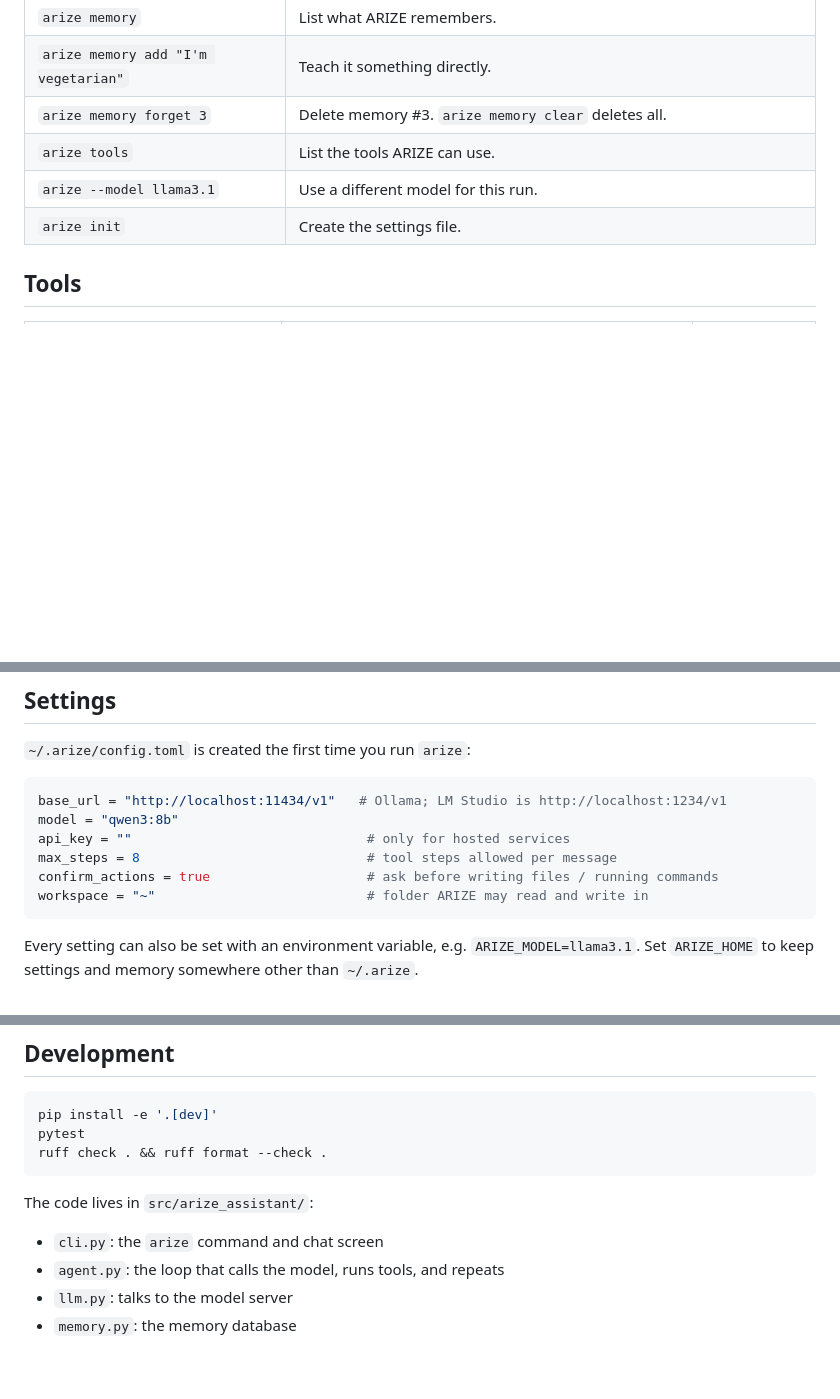
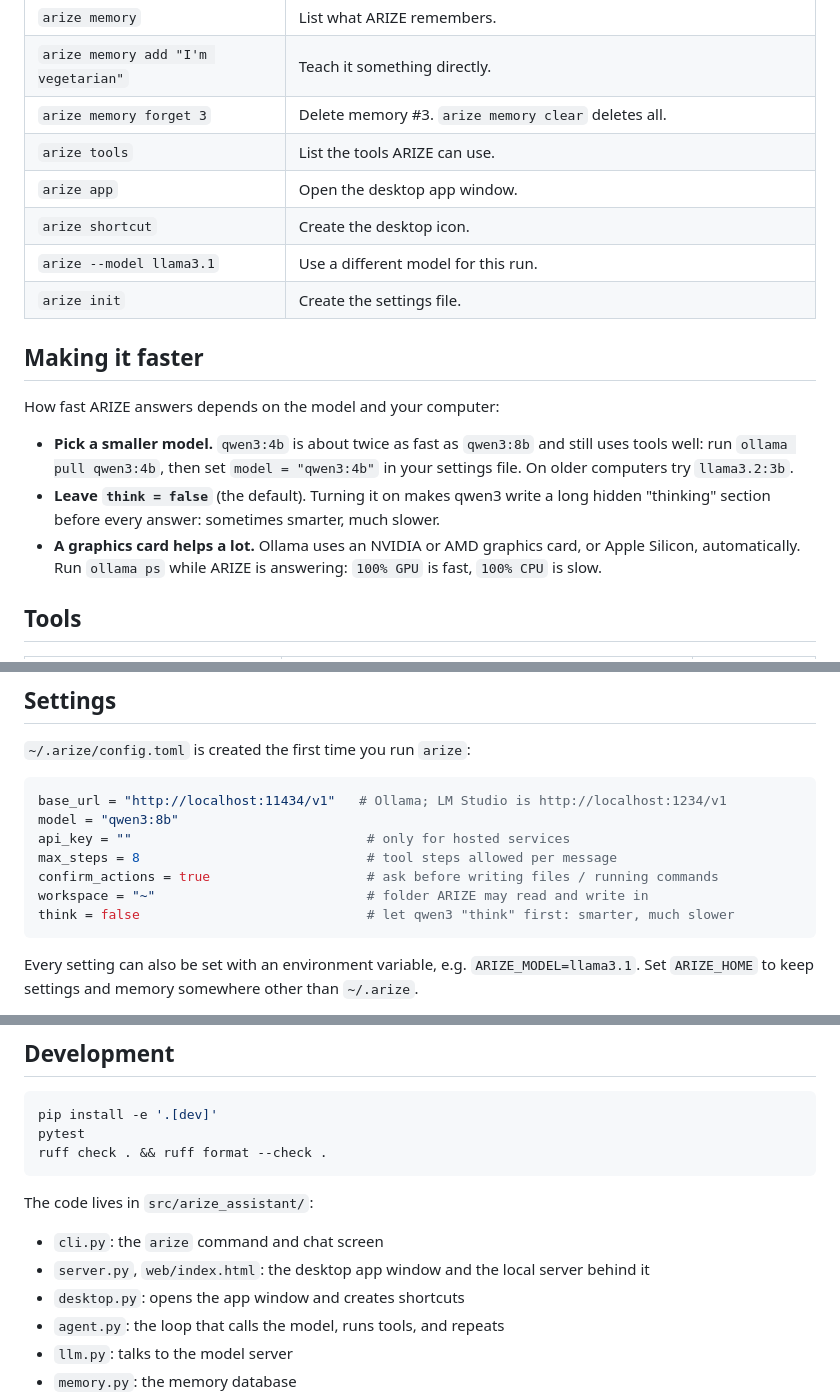
Before and after one commit to SnyperWolfe/ARIZE, a Markdown page: README.md, 3 parts joined by grey strips. GitHub-like rendering; blank space fills up the shorter version.

````diff
--- a/README.md
+++ b/README.md
@@ -46,8 +71,23 @@ ARIZE › In May Lisbon is usually around 17–23 °C and mostly dry...
 | `arize memory add "I'm vegetarian"` | Teach it something directly. |
 | `arize memory forget 3` | Delete memory #3. `arize memory clear` deletes all. |
 | `arize tools` | List the tools ARIZE can use. |
+| `arize app` | Open the desktop app window. |
+| `arize shortcut` | Create the desktop icon. |
 | `arize --model llama3.1` | Use a different model for this run. |
 | `arize init` | Create the settings file. |
+
+## Making it faster
+
+How fast ARIZE answers depends on the model and your computer:
+
+- **Pick a smaller model.** `qwen3:4b` is about twice as fast as `qwen3:8b` and still
+  uses tools well: run `ollama pull qwen3:4b`, then set `model = "qwen3:4b"` in your
+  settings file. On older computers try `llama3.2:3b`.
+- **Leave `think = false`** (the default). Turning it on makes qwen3 write a long hidden
+  "thinking" section before every answer: sometimes smarter, much slower.
+- **A graphics card helps a lot.** Ollama uses an NVIDIA or AMD graphics card, or Apple
+  Silicon, automatically. Run `ollama ps` while ARIZE is answering: `100% GPU` is fast,
+  `100% CPU` is slow.
 
 ## Tools
 
@@ -82,6 +122,7 @@ api_key = ""                              # only for hosted services
 max_steps = 8                             # tool steps allowed per message
 confirm_actions = true                    # ask before writing files / running commands
 workspace = "~"                           # folder ARIZE may read and write in
+think = false                             # let qwen3 "think" first: smarter, much slower
 ```
 
 Every setting can also be set with an environment variable, e.g. `ARIZE_MODEL=llama3.1`.
@@ -101,6 +142,8 @@ ruff check . && ruff format --check .
 The code lives in `src/arize_assistant/`:
 
 - `cli.py`: the `arize` command and chat screen
+- `server.py`, `web/index.html`: the desktop app window and the local server behind it
+- `desktop.py`: opens the app window and creates shortcuts
 - `agent.py`: the loop that calls the model, runs tools, and repeats
 - `llm.py`: talks to the model server
 - `memory.py`: the memory database
````
Also changed, not shown: other parts of README.md (+25 -0 lines), docs/screenshot.png (added), 11 other files.
